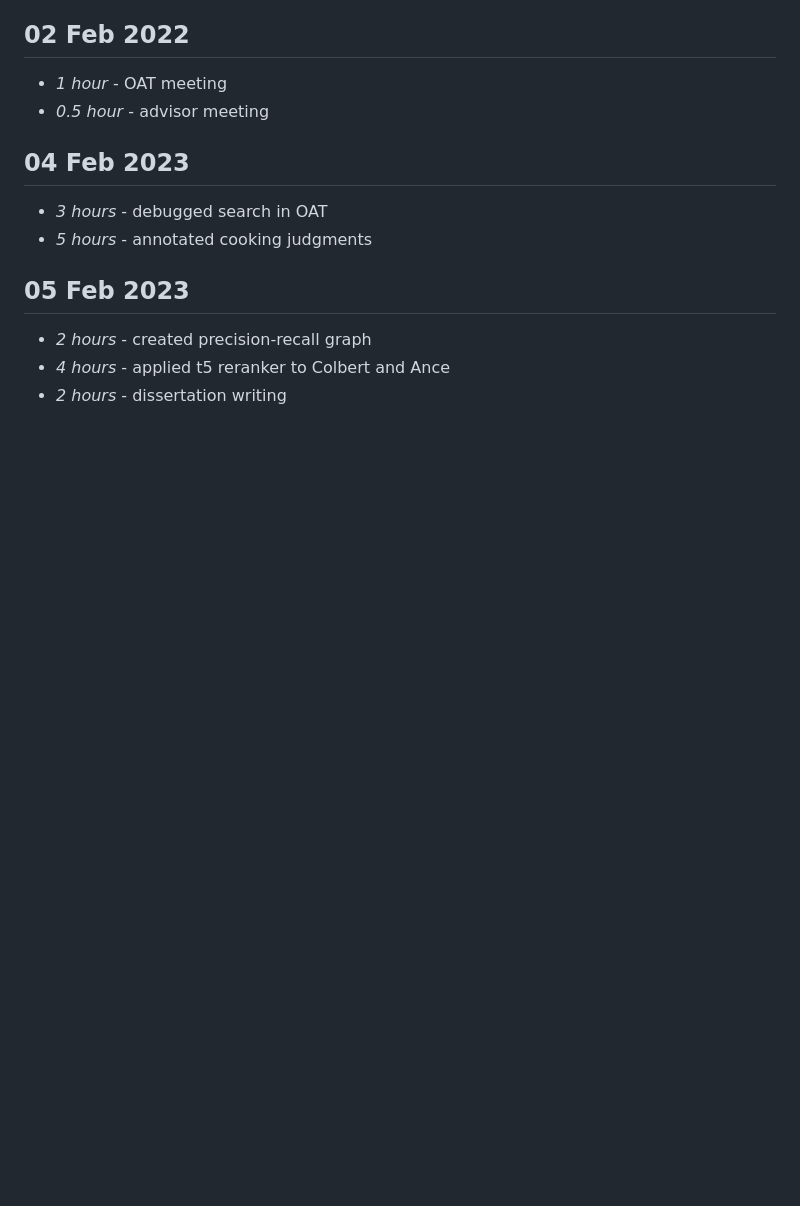
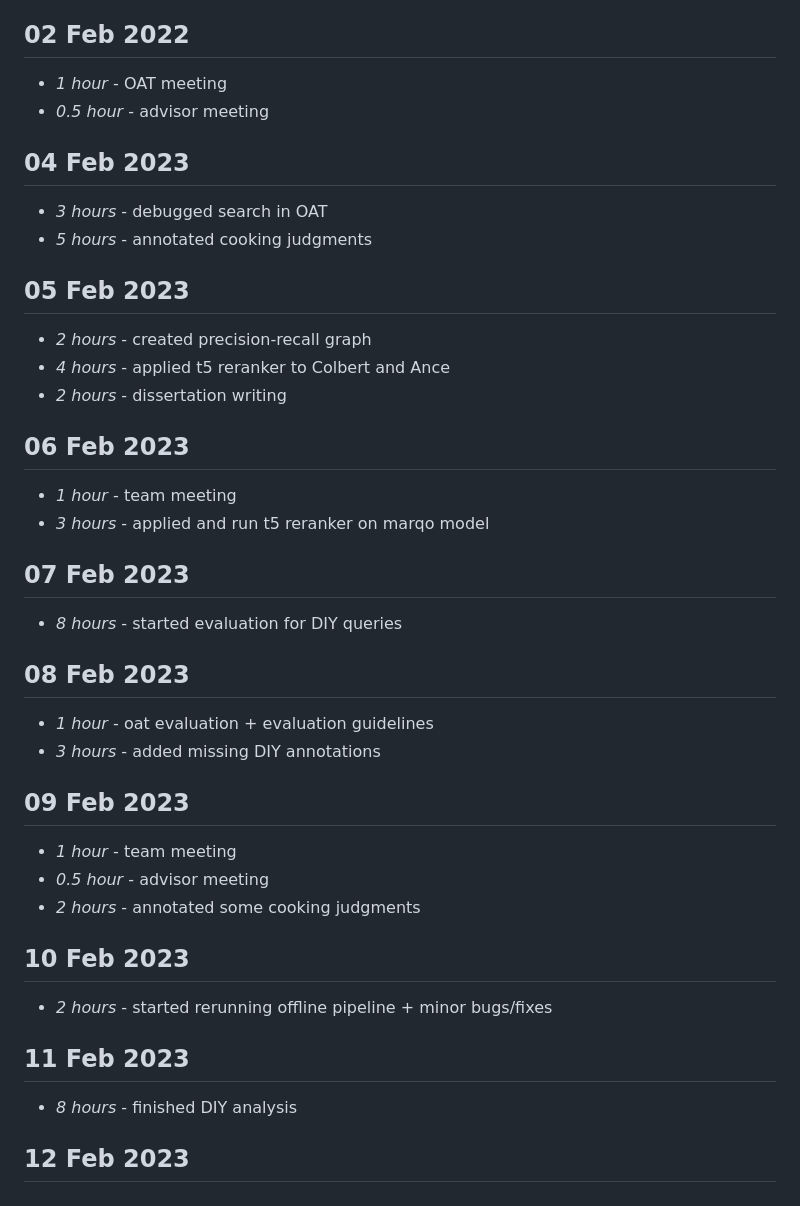
Before and after one commit to PhilipZubel/IndividualProject, a Markdown page: timelog.md, the part around the change. GitHub-like rendering; blank space fills up the shorter version.

```diff
--- a/timelog.md
+++ b/timelog.md
@@ -421,3 +421,27 @@ Sequence-to-Sequence Model](https://arxiv.org/pdf/2003.06713.pdf)
 * *2 hours* - created precision-recall graph
 * *4 hours* - applied t5 reranker to Colbert and Ance
 * *2 hours* - dissertation writing
+
+## 06 Feb 2023
+* *1 hour* - team meeting
+* *3 hours* - applied and run t5 reranker on marqo model
+
+## 07 Feb 2023
+* *8 hours* - started evaluation for DIY queries
+
+## 08 Feb 2023
+* *1 hour* - oat evaluation + evaluation guidelines
+* *3 hours* - added missing DIY annotations
+
+## 09 Feb 2023
+* *1 hour* - team meeting
+* *0.5 hour* - advisor meeting
+* *2 hours* - annotated some cooking judgments
+
+## 10 Feb 2023
+* *2 hours* - started rerunning offline pipeline + minor bugs/fixes
+
+## 11 Feb 2023
+* *8 hours* - finished DIY analysis
+
+## 12 Feb 2023
```
